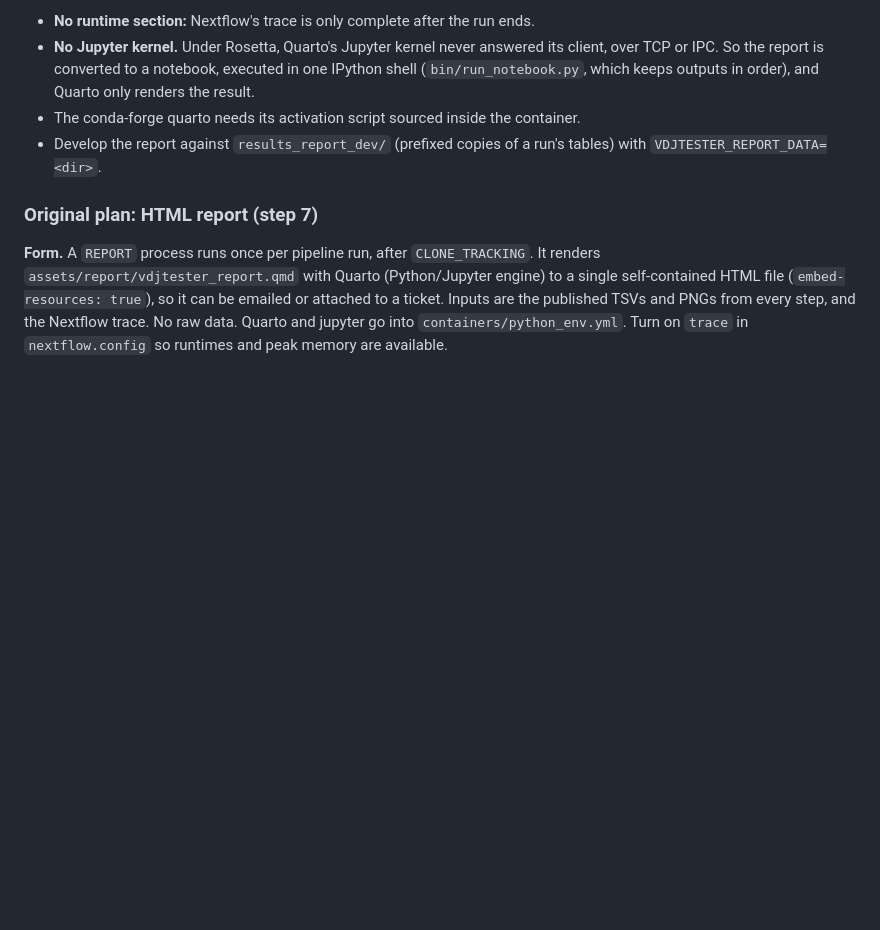
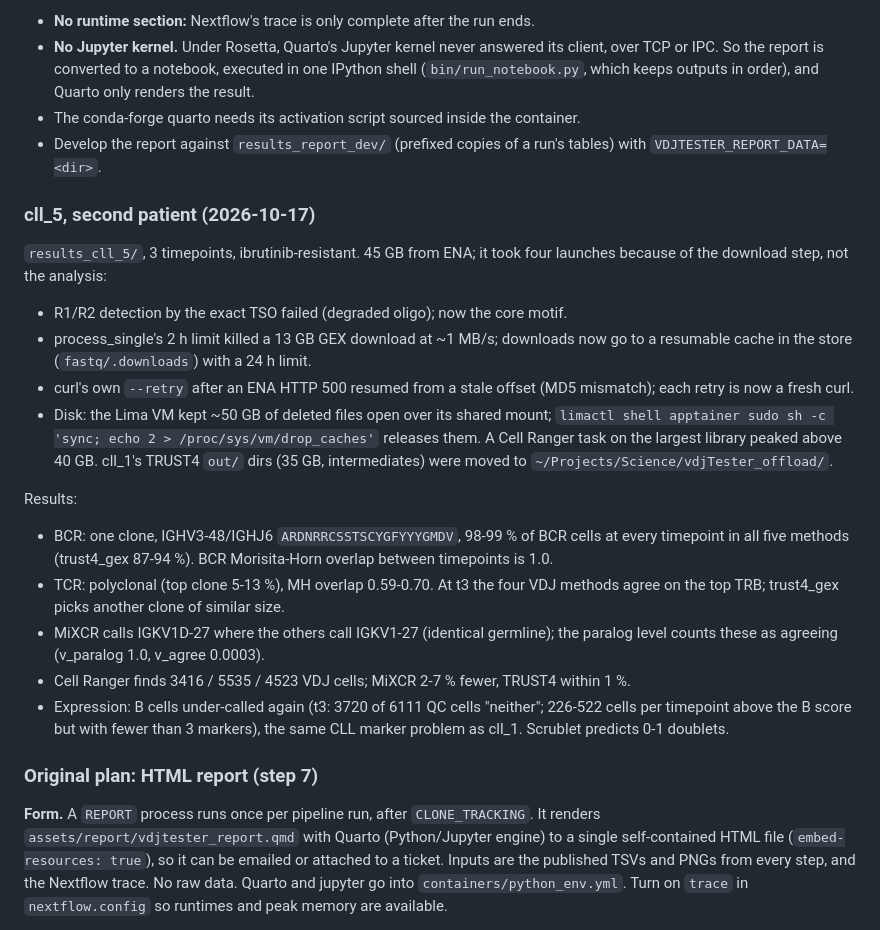
Before and after one commit to PaulPyl/vdjTester, a Markdown page: docs/PLAN.md, the part around the change. Rendered like a GitHub page; blank space fills up the shorter version.

Commit message:
PLAN: cll_5 run and results
Co-Authored-By: Claude Opus 5.5 <noreply@anthropic.com>

```diff
--- a/docs/PLAN.md
+++ b/docs/PLAN.md
@@ -363,6 +363,34 @@ below, with two deviations:
 - Develop the report against `results_report_dev/` (prefixed copies of a run's
   tables) with `VDJTESTER_REPORT_DATA=<dir>`.
 
+### cll_5, second patient (2026-10-17)
+
+`results_cll_5/`, 3 timepoints, ibrutinib-resistant. 45 GB from ENA; it took four
+launches because of the download step, not the analysis:
+- R1/R2 detection by the exact TSO failed (degraded oligo); now the core motif.
+- process_single's 2 h limit killed a 13 GB GEX download at ~1 MB/s; downloads
+  now go to a resumable cache in the store (`fastq/.downloads`) with a 24 h limit.
+- curl's own `--retry` after an ENA HTTP 500 resumed from a stale offset (MD5
+  mismatch); each retry is now a fresh curl.
+- Disk: the Lima VM kept ~50 GB of deleted files open over its shared mount;
+  `limactl shell apptainer sudo sh -c 'sync; echo 2 > /proc/sys/vm/drop_caches'`
+  releases them. A Cell Ranger task on the largest library peaked above 40 GB.
+  cll_1's TRUST4 `out/` dirs (35 GB, intermediates) were moved to
+  `~/Projects/Science/vdjTester_offload/`.
+
+Results:
+- BCR: one clone, IGHV3-48/IGHJ6 `ARDNRRCSSTSCYGFYYYGMDV`, 98-99 % of BCR cells at
+  every timepoint in all five methods (trust4_gex 87-94 %). BCR Morisita-Horn
+  overlap between timepoints is 1.0.
+- TCR: polyclonal (top clone 5-13 %), MH overlap 0.59-0.70. At t3 the four VDJ
+  methods agree on the top TRB; trust4_gex picks another clone of similar size.
+- MiXCR calls IGKV1D-27 where the others call IGKV1-27 (identical germline); the
+  paralog level counts these as agreeing (v_paralog 1.0, v_agree 0.0003).
+- Cell Ranger finds 3416 / 5535 / 4523 VDJ cells; MiXCR 2-7 % fewer, TRUST4 within 1 %.
+- Expression: B cells under-called again (t3: 3720 of 6111 QC cells "neither";
+  226-522 cells per timepoint above the B score but with fewer than 3 markers),
+  the same CLL marker problem as cll_1. Scrublet predicts 0-1 doublets.
+
 ### Original plan: HTML report (step 7)
 
 **Form.** A `REPORT` process runs once per pipeline run, after `CLONE_TRACKING`. It
```
